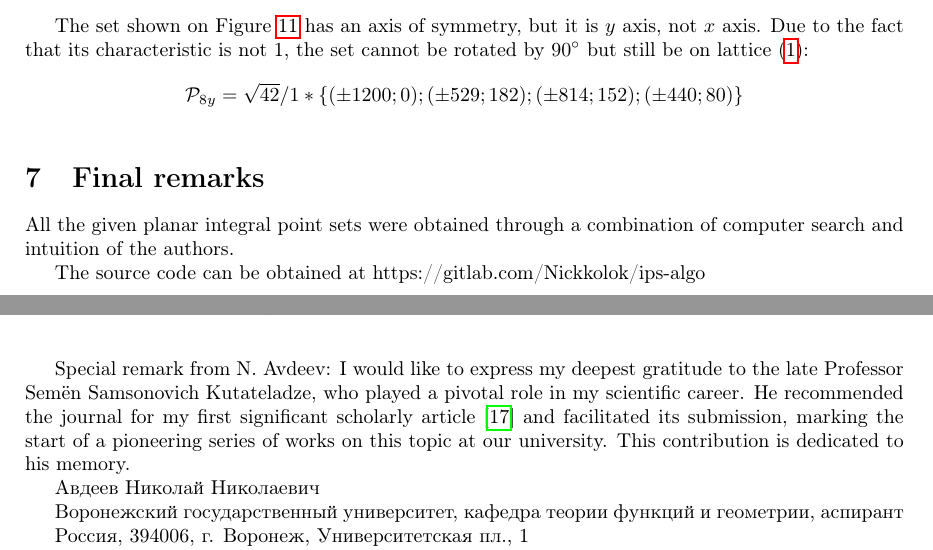
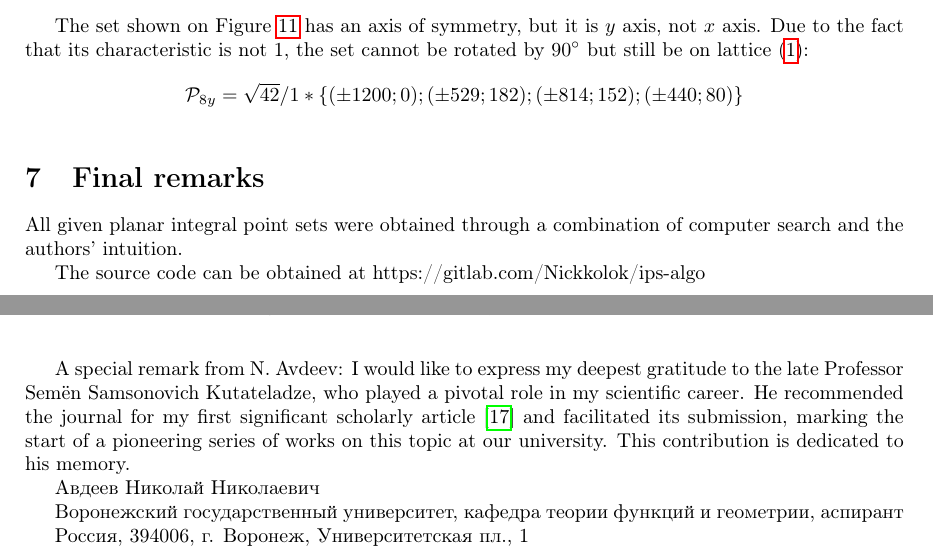
Before and after one commit to nickkolok/sct-statya, a LaTeX problem sheet (AvdMomZvolA_examples/ips_examples.tex): two parts of pages 7 and 9 of 11, joined at a grey line, cut so that both start at the same text. Compiled offline with pdfLaTeX.

Commit message:
[VMJ2026] English improvements (mostly articles) - part 3

```diff
--- a/AvdMomZvolA_examples/ips_examples.tex
+++ b/AvdMomZvolA_examples/ips_examples.tex
@@ -663,14 +663,14 @@ the set cannot be rotated by $90^\circ$ but still be on lattice~\eqref{eq:char_l
 
 
 \section{Final remarks}
-All the given planar integral point sets were obtained through a combination of computer search and intuition of the authors.
+All given planar integral point sets were obtained through a combination of computer search and the authors' intuition.
 
 The source code can be obtained at https://gitlab.com/Nickkolok/ips-algo
 
 \section{Acknowledgements}
 The authors thank Dr. Prof. E.M. Semenov and Dr.~A.S.~Usachev for proofreading.
 
-Special remark from N. Avdeev:
+A special remark from N. Avdeev:
 I would like to express my deepest gratitude to the late Professor Semën Samsonovich Kutateladze,
 who played a pivotal role in my scientific career.
 He recommended the journal for my first significant scholarly article~\cite{our-mz-rus-translit}
```
